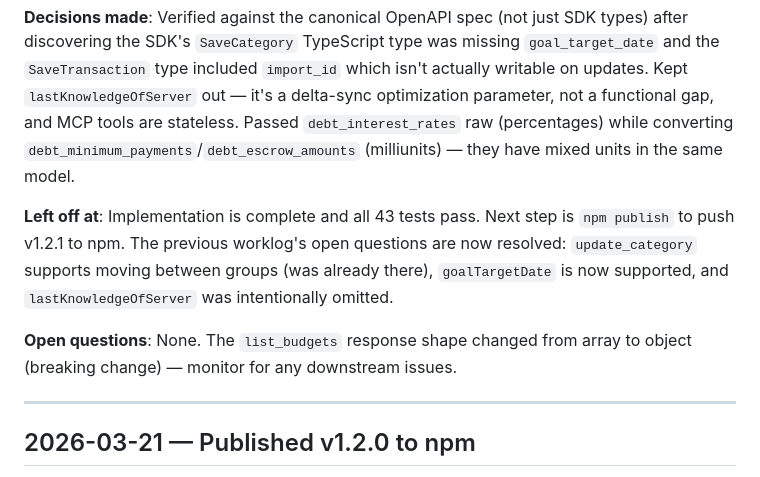
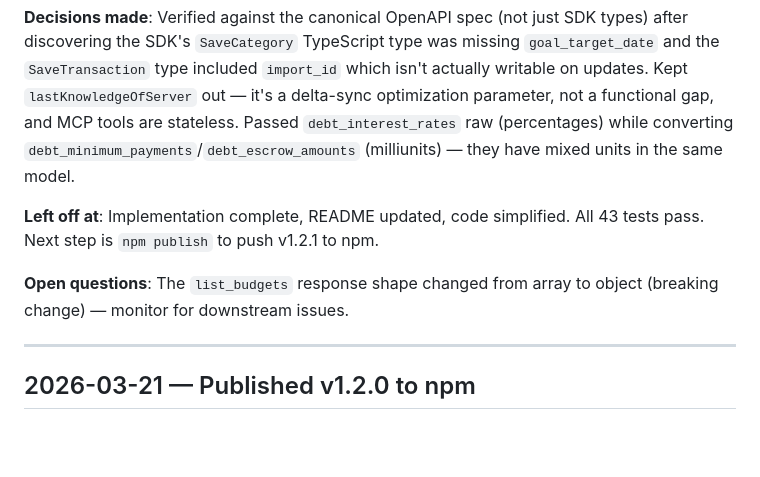
Before and after one commit to oliverames/ynab-mcp-server, a Markdown page: WORKLOG.md, the part around the change. Drawn GitHub-style; blank space fills up the shorter version.

Commit message:
worklog: update left-off-at after README and simplify
Co-Authored-By: Claude Opus 4.6 (1M context) <noreply@anthropic.com>

```diff
--- a/WORKLOG.md
+++ b/WORKLOG.md
@@ -6,9 +6,9 @@
 
 **Decisions made**: Verified against the canonical OpenAPI spec (not just SDK types) after discovering the SDK's `SaveCategory` TypeScript type was missing `goal_target_date` and the `SaveTransaction` type included `import_id` which isn't actually writable on updates. Kept `lastKnowledgeOfServer` out — it's a delta-sync optimization parameter, not a functional gap, and MCP tools are stateless. Passed `debt_interest_rates` raw (percentages) while converting `debt_minimum_payments`/`debt_escrow_amounts` (milliunits) — they have mixed units in the same model.
 
-**Left off at**: Implementation is complete and all 43 tests pass. Next step is `npm publish` to push v1.2.1 to npm. The previous worklog's open questions are now resolved: `update_category` supports moving between groups (was already there), `goalTargetDate` is now supported, and `lastKnowledgeOfServer` was intentionally omitted.
+**Left off at**: Implementation complete, README updated, code simplified. All 43 tests pass. Next step is `npm publish` to push v1.2.1 to npm.
 
-**Open questions**: None. The `list_budgets` response shape changed from array to object (breaking change) — monitor for any downstream issues.
+**Open questions**: The `list_budgets` response shape changed from array to object (breaking change) — monitor for downstream issues.
 
 ---
 
```
